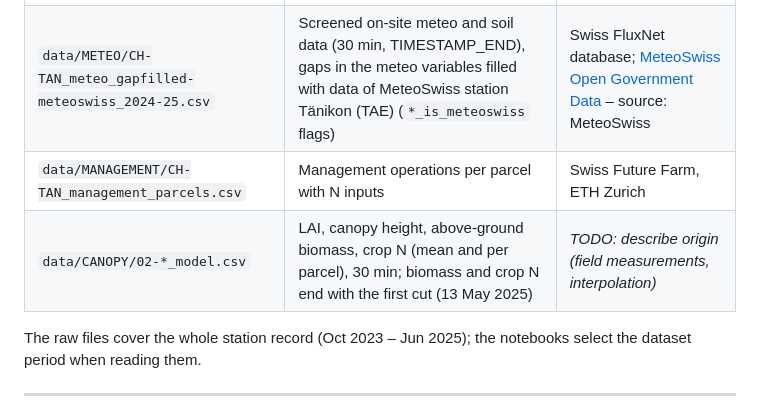
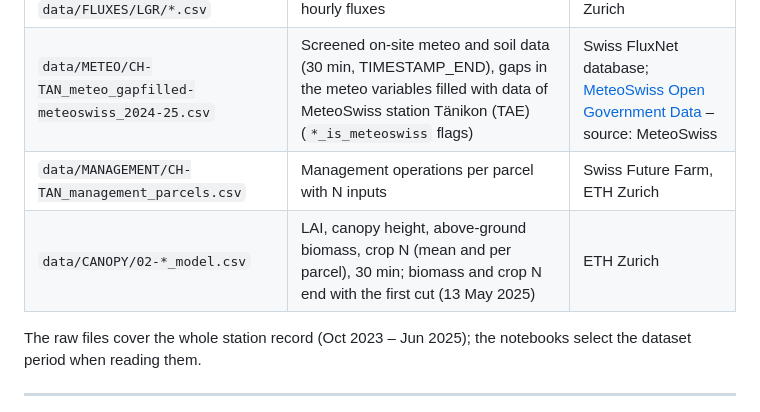
Before and after one commit to fabioturc/dataset_ch-tan_ley_2024-25_flux_product, a Markdown page: README.md, the part around the change. GitHub-like rendering.

Commit message:
Clarify data source for canopy model CSV files
Updated the description of canopy model data source in README.

```diff
--- a/README.md
+++ b/README.md
@@ -160,7 +160,7 @@ A single notebook can also be run without opening it: `jupyter nbconvert --to no
 | `data/FLUXES/IRGA/*.csv`, `data/FLUXES/LGR/*.csv` | EddyPro (FLUXNET output) half-hourly fluxes | Swiss FluxNet, ETH Zurich |
 | `data/METEO/CH-TAN_meteo_gapfilled-meteoswiss_2024-25.csv` | Screened on-site meteo and soil data (30 min, TIMESTAMP_END), gaps in the meteo variables filled with data of MeteoSwiss station Tänikon (TAE) (`*_is_meteoswiss` flags) | Swiss FluxNet database; [MeteoSwiss Open Government Data](https://opendatadocs.meteoswiss.ch/) – source: MeteoSwiss |
 | `data/MANAGEMENT/CH-TAN_management_parcels.csv` | Management operations per parcel with N inputs | Swiss Future Farm, ETH Zurich |
-| `data/CANOPY/02-*_model.csv` | LAI, canopy height, above-ground biomass, crop N (mean and per parcel), 30 min; biomass and crop N end with the first cut (13 May 2025) | *TODO: describe origin (field measurements, interpolation)* |
+| `data/CANOPY/02-*_model.csv` | LAI, canopy height, above-ground biomass, crop N (mean and per parcel), 30 min; biomass and crop N end with the first cut (13 May 2025) | ETH Zurich |
 
 The raw files cover the whole station record (Oct 2023 – Jun 2025); the notebooks select the dataset period when reading them.
 
```
